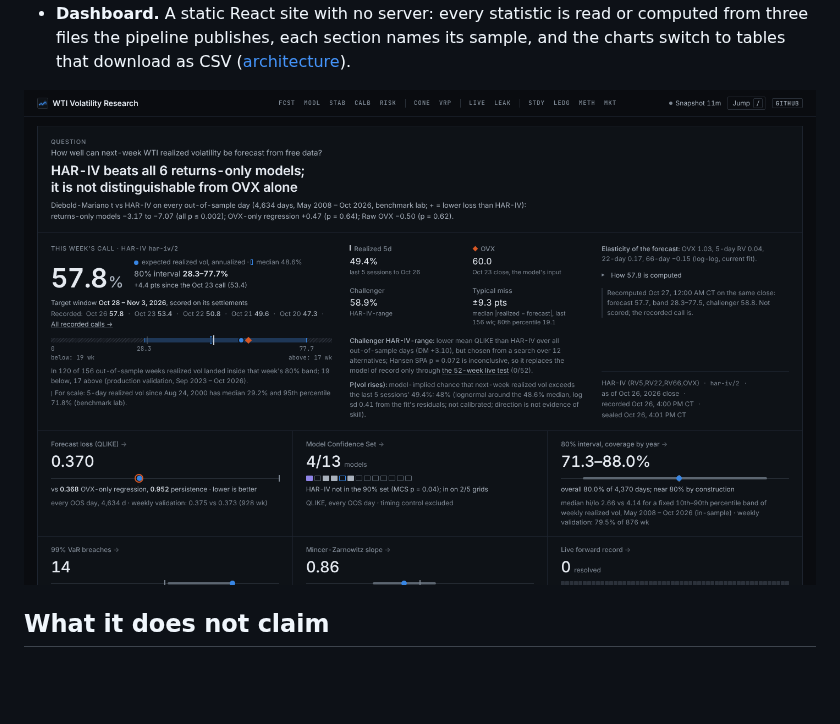
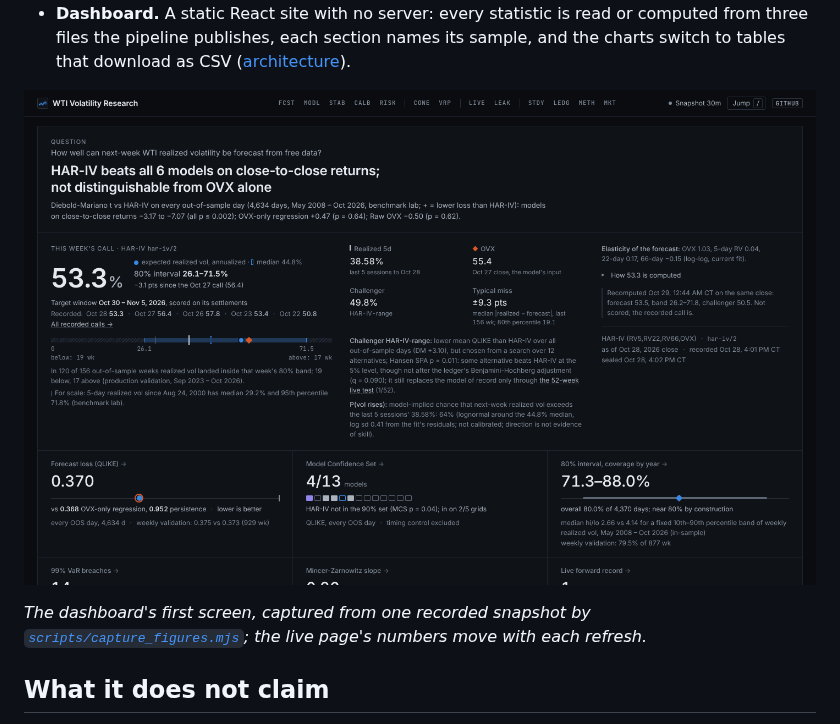
Before and after one commit to NavnoorBawa/WTI-Crude-Oil-Futures, a Markdown page: README.md, the part around the change. GitHub-like rendering; pictures changed too: docs/figures/dashboard.png; blank space fills up the shorter version.

```diff
--- a/README.md
+++ b/README.md
@@ -98,6 +98,8 @@ should print.
 
 ![The first screen of the dashboard: the research question and its computed answer, this week's call as recorded, and the evidence tiles](docs/figures/dashboard.png)
 
+*The dashboard's first screen, captured from one recorded snapshot by [`scripts/capture_figures.mjs`](scripts/capture_figures.mjs); the live page's numbers move with each refresh.*
+
 ## What it does not claim
 
 <!-- [[[cog import scripts.readme_blocks as b; b.print_block("non_claims") ]]] -->
```
Also changed, not shown: docs/RESULTS.md (+2 -0 lines).
